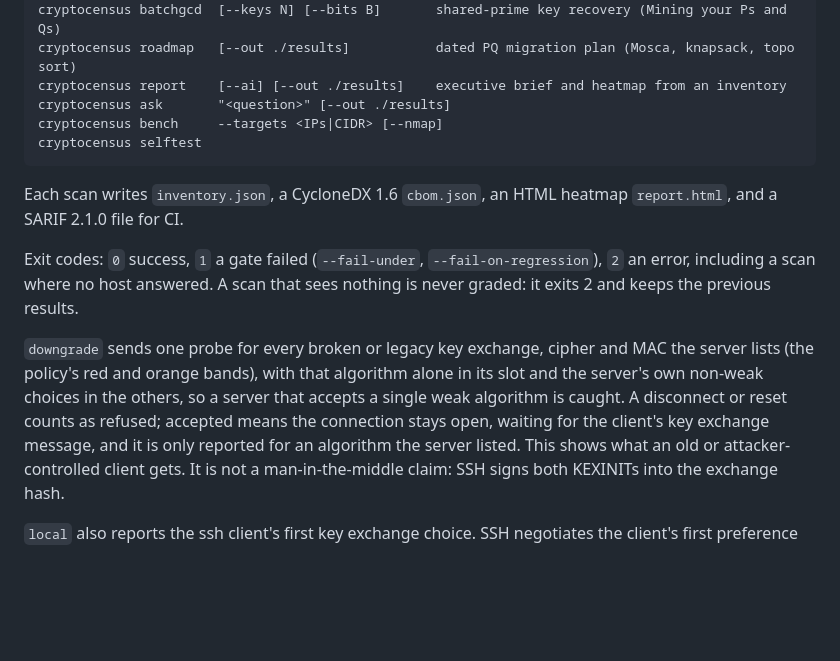
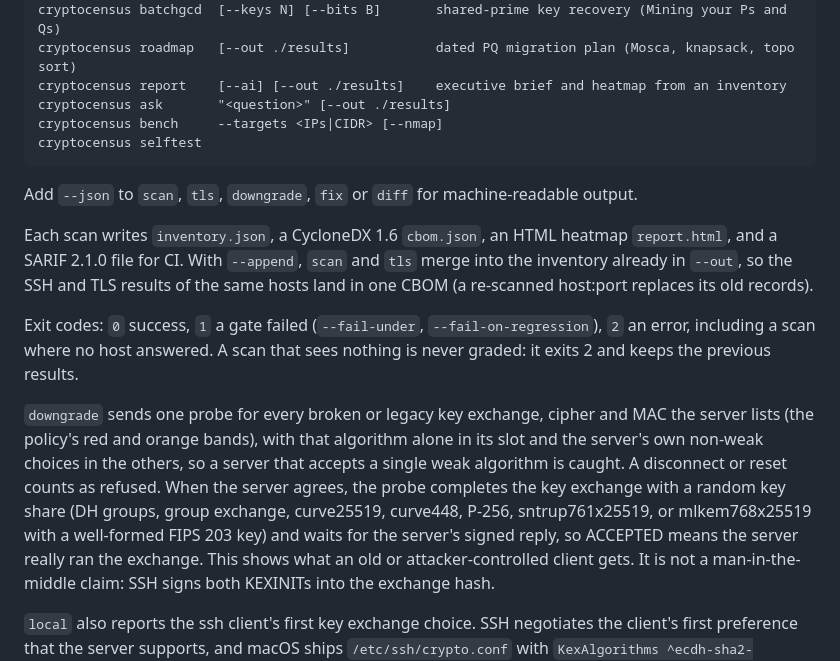
Before and after one commit to MaqsatKendjebekov/cryptocensus, a Markdown page: README.md, the part around one of its changes. GitHub-like rendering; blank space fills up the shorter version.

````diff
--- a/README.md
+++ b/README.md
@@ -76,8 +76,12 @@ cryptocensus bench     --targets <IPs|CIDR> [--nmap]
 cryptocensus selftest
 ```
 
+Add `--json` to `scan`, `tls`, `downgrade`, `fix` or `diff` for machine-readable output.
+
 Each scan writes `inventory.json`, a CycloneDX 1.6 `cbom.json`, an HTML heatmap
-`report.html`, and a SARIF 2.1.0 file for CI.
+`report.html`, and a SARIF 2.1.0 file for CI. With `--append`, `scan` and `tls`
+merge into the inventory already in `--out`, so the SSH and TLS results of the same
+hosts land in one CBOM (a re-scanned host:port replaces its old records).
 
 Exit codes: `0` success, `1` a gate failed (`--fail-under`, `--fail-on-regression`),
 `2` an error, including a scan where no host answered. A scan that sees nothing is
@@ -87,8 +91,10 @@ never graded: it exits 2 and keeps the previous results.
 the server lists (the policy's red and orange bands), with that algorithm alone in its
 slot and the server's own non-weak choices in the others, so a server that accepts a
 single weak algorithm is caught. A disconnect or reset counts
-as refused; accepted means the connection stays open, waiting for the client's key
-exchange message, and it is only reported for an algorithm the server listed. This
+as refused. When the server agrees, the probe completes the key exchange with a
+random key share (DH groups, group exchange, curve25519, curve448, P-256,
+sntrup761x25519, or mlkem768x25519 with a well-formed FIPS 203 key) and waits for the
+server's signed reply, so ACCEPTED means the server really ran the exchange. This
 shows what an old or attacker-controlled client gets. It is not a man-in-the-middle
 claim: SSH signs both KEXINITs into the exchange hash.
 
````
Also changed, not shown: other parts of README.md (+18 -1 lines), skills/cryptocensus/SKILL.md (added, +139 -0 lines), docs/dashboard.png, 3 other files.
